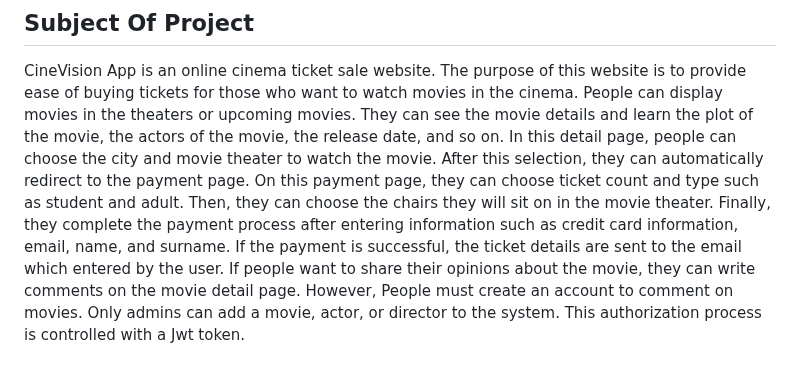
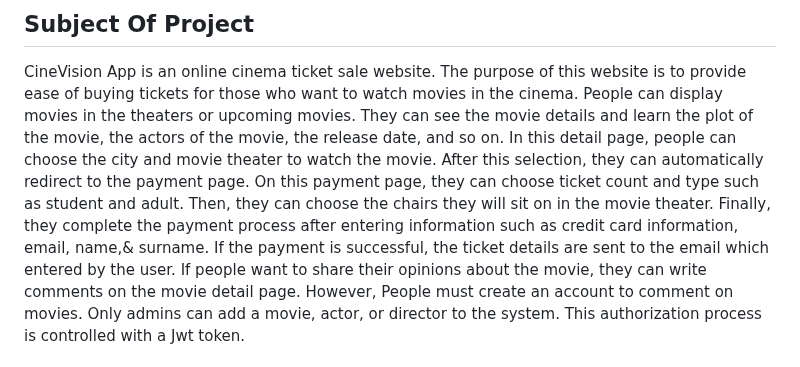
Before and after one commit to Parth018/CineVisionMicroserviceProject-main, a Markdown page: README.md, the part around the change. Rendered like a GitHub page.

```diff
--- a/README.md
+++ b/README.md
@@ -21,7 +21,7 @@ and movie theater to watch the movie. After this selection, they can automatical
 redirect to the payment page. On this payment page, they can choose ticket count and type such as
 student and adult. Then, they can choose the chairs they will sit on in the movie theater.
 Finally, they complete the payment process after entering information
-such as credit card information, email, name, and surname.
+such as credit card information, email, name,& surname.
 If the payment is successful, the ticket details are sent to the email which
 entered by the user.
 If people want to share their opinions about the movie, they can write comments on the movie detail page.
```
